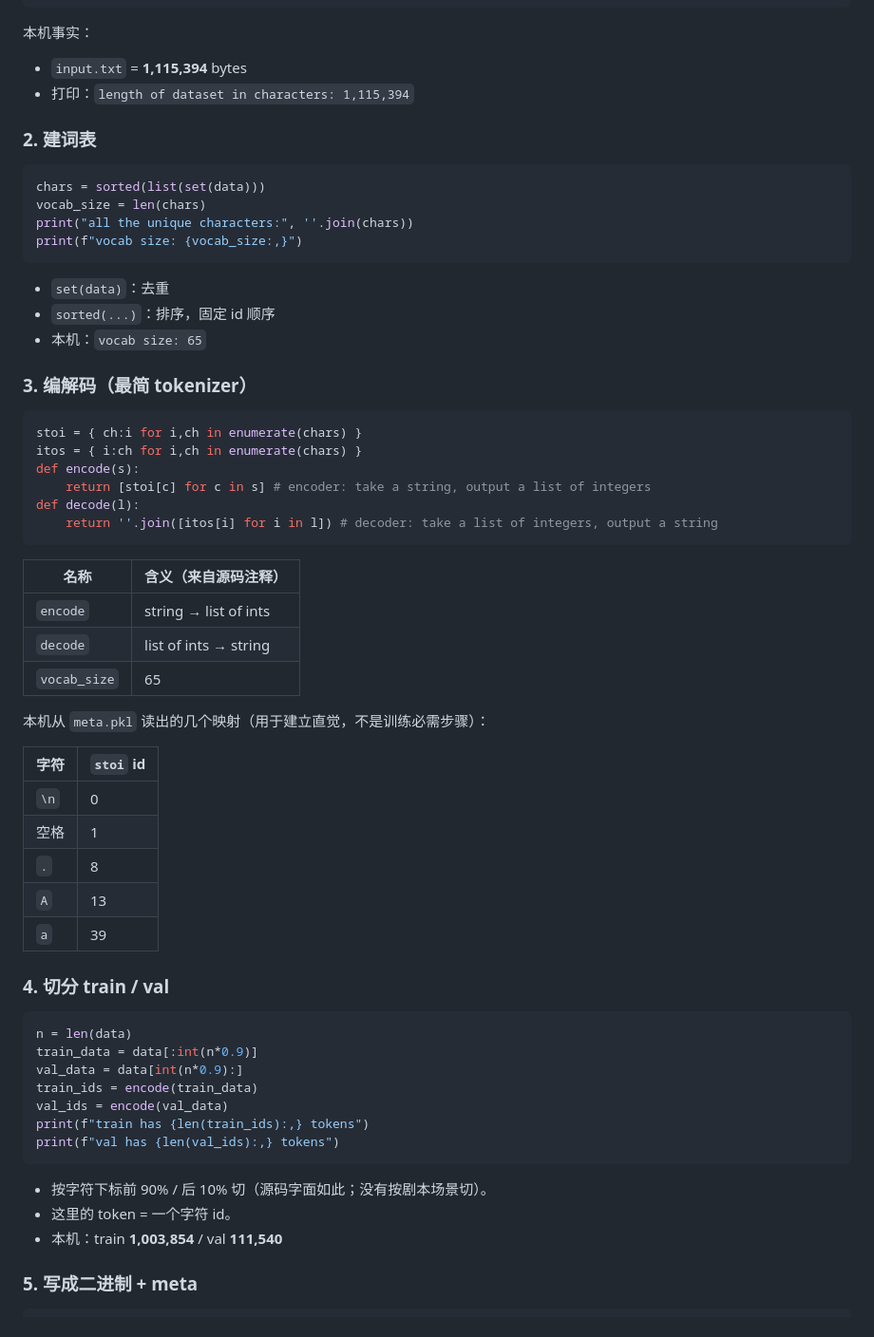
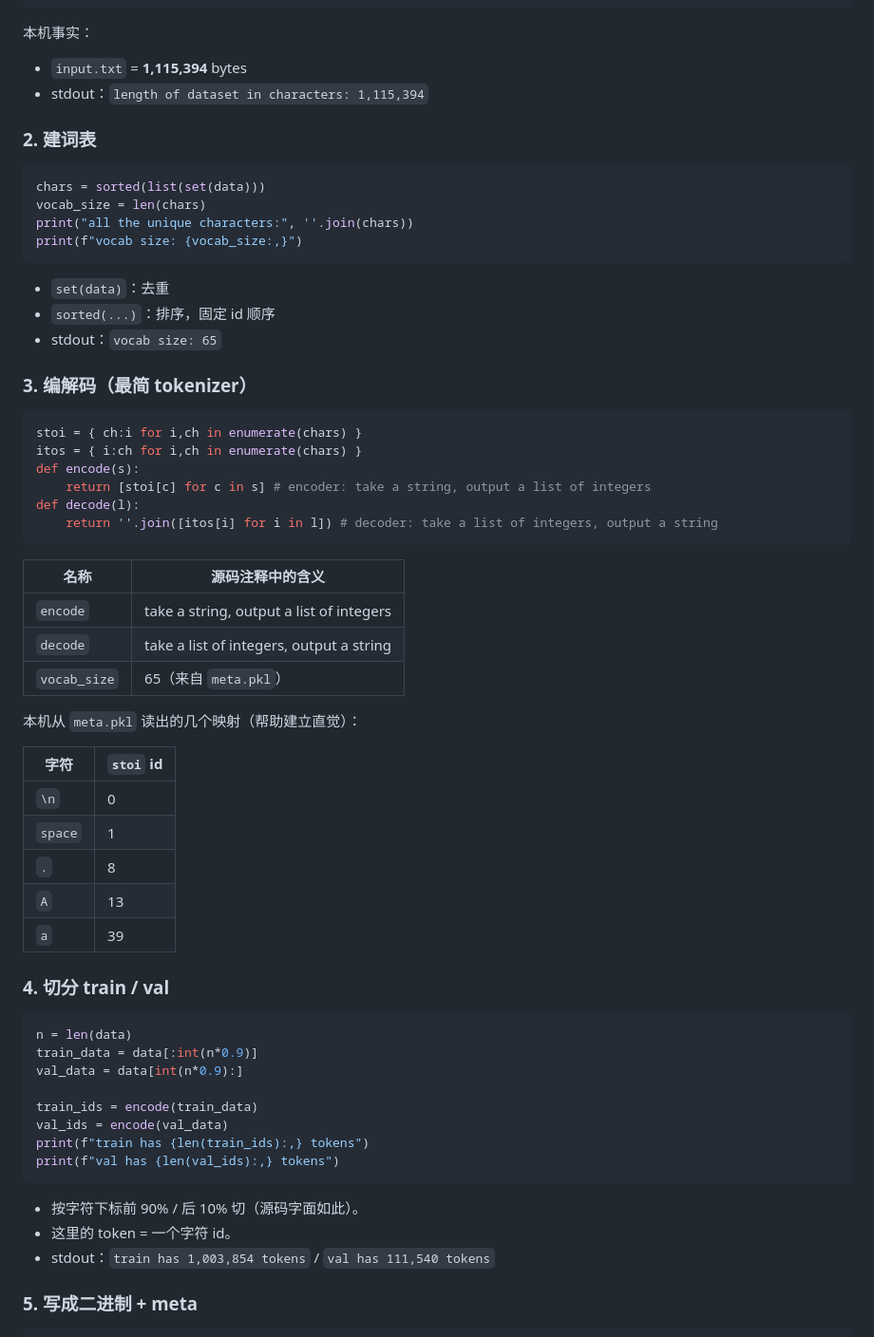
Before and after one commit to flymrc/nanogpt-learning, a Markdown page: notes/01-prepare-data.md, the part around one of its changes. Shown at 95% size. Rendered like a GitHub page.

Commit message:
docs: expand step-1 notes for learning (exact prepare.py excerpts)

````diff
--- a/notes/01-prepare-data.md
+++ b/notes/01-prepare-data.md
@@ -38,7 +40,7 @@ print(f"length of dataset in characters: {len(data):,}")
 本机事实：
 
 - `input.txt` = **1,115,394** bytes
-- 打印：`length of dataset in characters: 1,115,394`
+- stdout：`length of dataset in characters: 1,115,394`
 
 ### 2. 建词表
 
@@ -51,7 +53,7 @@ print(f"vocab size: {vocab_size:,}")
 
 - `set(data)`：去重
 - `sorted(...)`：排序，固定 id 顺序
-- 本机：`vocab size: 65`
+- stdout：`vocab size: 65`
 
 ### 3. 编解码（最简 tokenizer）
 
@@ -64,18 +66,18 @@ def decode(l):
     return ''.join([itos[i] for i in l]) # decoder: take a list of integers, output a string
 ```
 
-| 名称 | 含义（来自源码注释） |
-|------|----------------------|
-| `encode` | string → list of ints |
-| `decode` | list of ints → string |
-| `vocab_size` | 65 |
+| 名称 | 源码注释中的含义 |
+|------|------------------|
+| `encode` | take a string, output a list of integers |
+| `decode` | take a list of integers, output a string |
+| `vocab_size` | 65（来自 `meta.pkl`） |
 
-本机从 `meta.pkl` 读出的几个映射（用于建立直觉，不是训练必需步骤）：
+本机从 `meta.pkl` 读出的几个映射（帮助建立直觉）：
 
 | 字符 | `stoi` id |
 |------|-----------|
 | `\n` | 0 |
-| 空格 | 1 |
+| `space` | 1 |
 | `.` | 8 |
 | `A` | 13 |
 | `a` | 39 |
@@ -86,15 +88,16 @@ def decode(l):
 n = len(data)
 train_data = data[:int(n*0.9)]
 val_data = data[int(n*0.9):]
+
 train_ids = encode(train_data)
 val_ids = encode(val_data)
 print(f"train has {len(train_ids):,} tokens")
 print(f"val has {len(val_ids):,} tokens")
 ```
 
-- 按字符下标前 90% / 后 10% 切（源码字面如此；没有按剧本场景切）。
+- 按字符下标前 90% / 后 10% 切（源码字面如此）。
 - 这里的 token = 一个字符 id。
-- 本机：train **1,003,854** / val **111,540**
+- stdout：`train has 1,003,854 tokens` / `val has 111,540 tokens`
 
 ### 5. 写成二进制 + meta
 
````
Also changed, not shown: other parts of notes/01-prepare-data.md (+12 -12 lines).
